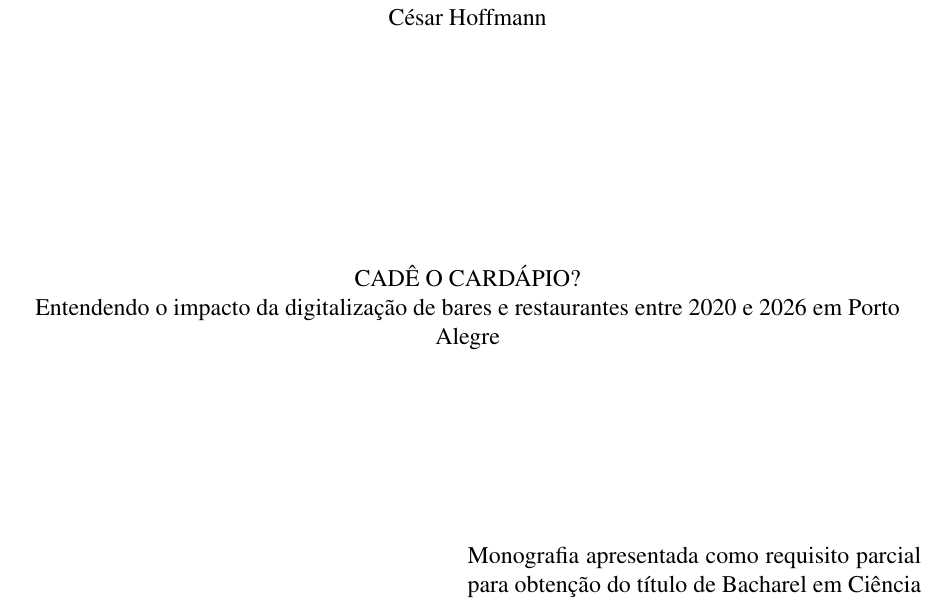
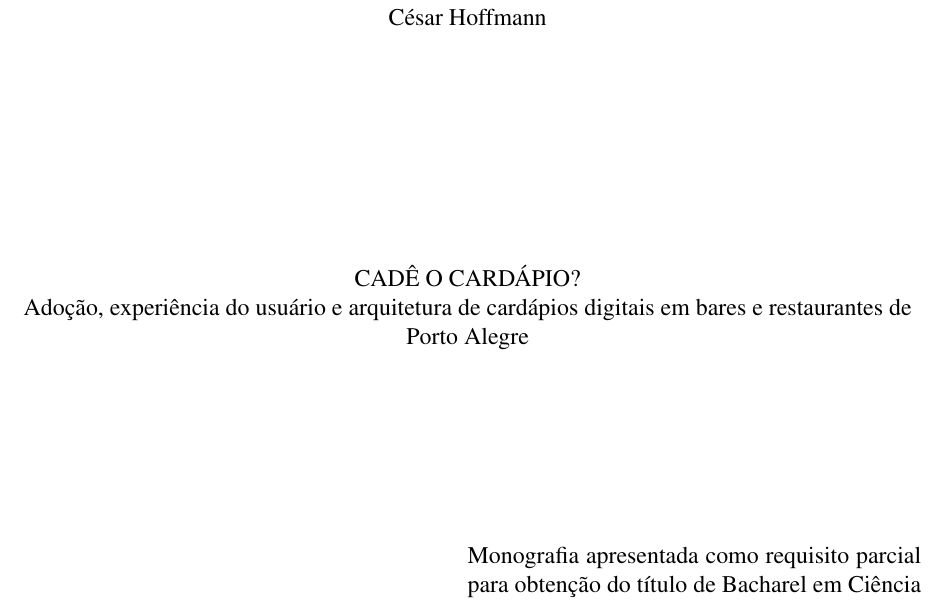
Before and after one commit to cesardka/tcc-unisinos, a LaTeX thesis (main.tex): part of page 3 of 105, cut so that both start at the same text. Compiled offline with pdfLaTeX.

Commit message:
Atualiza o subtítulo para refletir o objeto e as lentes da Computação
O subtítulo anterior falava do impacto da digitalização de forma ampla. O novo, "Adoção, experiência do usuário e arquitetura de cardápios digitais em bares e restaurantes de Porto Alegre", explicita o objeto de estudo e as lentes de Ciência da Computação usadas no trabalho. O título "Cadê o cardápio?" é mantido. O README e o PDF são atualizados.

Generated with [Devin](https://devin.ai)

Co-Authored-By: Devin <158243242+devin-ai-integration[bot]@users.noreply.github.com>

```diff
--- a/main.tex
+++ b/main.tex
@@ -82,7 +82,7 @@
 %=======================================================================
 \autor{Hoffmann}{César}
 \titulo{Cadê o cardápio?}
-\subtitulo{Entendendo o impacto da digitalização de bares e restaurantes entre 2020 e 2026 em Porto Alegre}
+\subtitulo{Adoção, experiência do usuário e arquitetura de cardápios digitais em bares e restaurantes de Porto Alegre}
 \orientador[PhD]{Lacerda}{Guilherme}
 %\coorientador[Prof.~Dr.]{Lamport}{Leslie}
 
```
Also changed, not shown: César Hoffmann - TCC.pdf, README.md.
